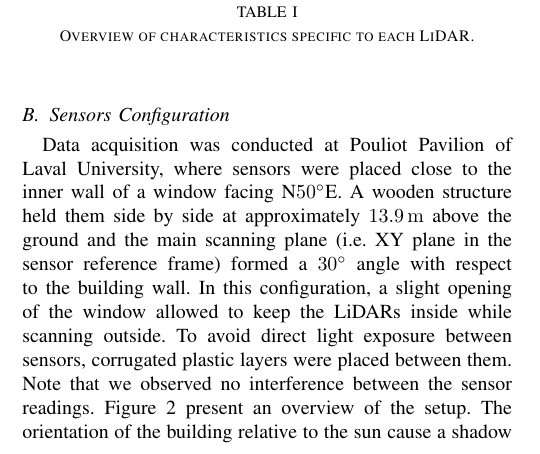
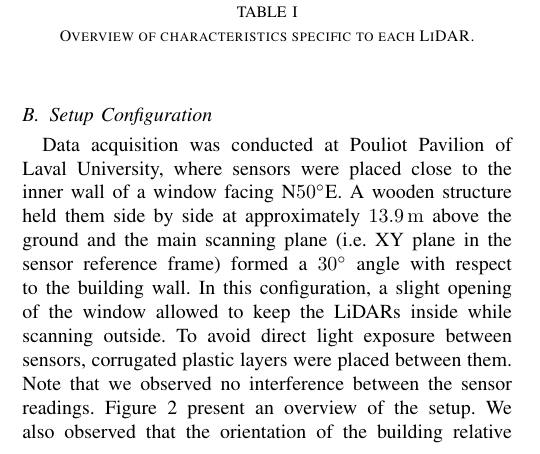
Before and after one commit to smichaud/LidarSnowfall, a LaTeX paper (Article/root.tex, which reads Article/tex/data_acquisition.tex): part of one column of page 1 of 2, cut so that both start at the same text. Compiled offline with pdfLaTeX.

Commit message:
Setup configuration first draft

```diff
--- a/Article/tex/data_acquisition.tex
+++ b/Article/tex/data_acquisition.tex
@@ -15,8 +15,8 @@ The data acquisition was performed with four LiDARs, namely the SICK LMS200, the
     \caption{Overview of characteristics specific to each LiDAR.}\label{tab:lidars}
 \end{table}
 
-\subsection{Sensors Configuration} % TODO finish this paragraph
-Data acquisition was conducted at Pouliot Pavilion of Laval University, where sensors were placed close to the inner wall of a window facing N\SI{50}{\degree}E. A wooden structure held them side by side at approximately \SI{13.9}{\meter} above the ground and the main scanning plane (i.e. XY plane in the sensor reference frame) formed a \SI{30}{\degree} angle with respect to the building wall. In this configuration, a slight opening of the window allowed to keep the LiDARs inside while scanning outside. To avoid direct light exposure between sensors, corrugated plastic layers were placed between them. Note that we observed no interference between the sensor readings. Figure~\ref{fig:setup} present an overview of the setup. The orientation of the building relative to the sun cause a shadow on the ground, which at around 10:40 am, changes lighting condition at that position.
+\subsection{Setup Configuration} % TODO finish this paragraph
+Data acquisition was conducted at Pouliot Pavilion of Laval University, where sensors were placed close to the inner wall of a window facing N\SI{50}{\degree}E. A wooden structure held them side by side at approximately \SI{13.9}{\meter} above the ground and the main scanning plane (i.e. XY plane in the sensor reference frame) formed a \SI{30}{\degree} angle with respect to the building wall. In this configuration, a slight opening of the window allowed to keep the LiDARs inside while scanning outside. To avoid direct light exposure between sensors, corrugated plastic layers were placed between them. Note that we observed no interference between the sensor readings. Figure~\ref{fig:setup} present an overview of the setup. We also observed that the orientation of the building relative to the sun causes a shadow on the target area of the sensors from around 10:40 am. It changes lighting condition and can therefore influences measurements.
 
 \begin{figure}[h]
     \centering
```
